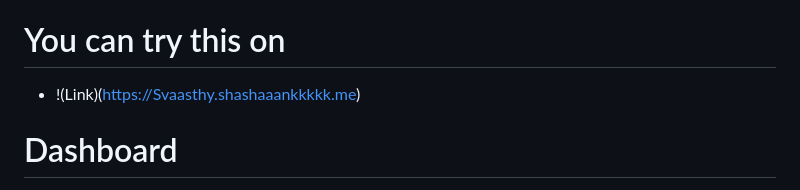
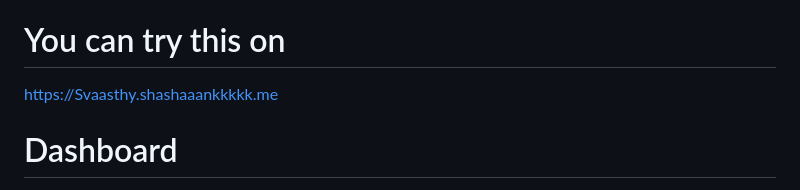
Before and after one commit to shashaaankkkkk/Svaasthy-AI_based-patient-health-system, a Markdown page: readme.md, the part around the change. Drawn GitHub-style.

```diff
--- a/readme.md
+++ b/readme.md
@@ -36,7 +36,7 @@ The system comprises of three main components: IoT devices, a cloud-based server
 
 
 # You can try this on
-* !(Link)(https://Svaasthy.shashaaankkkkk.me)
+https://Svaasthy.shashaaankkkkk.me
 
 
 
```
